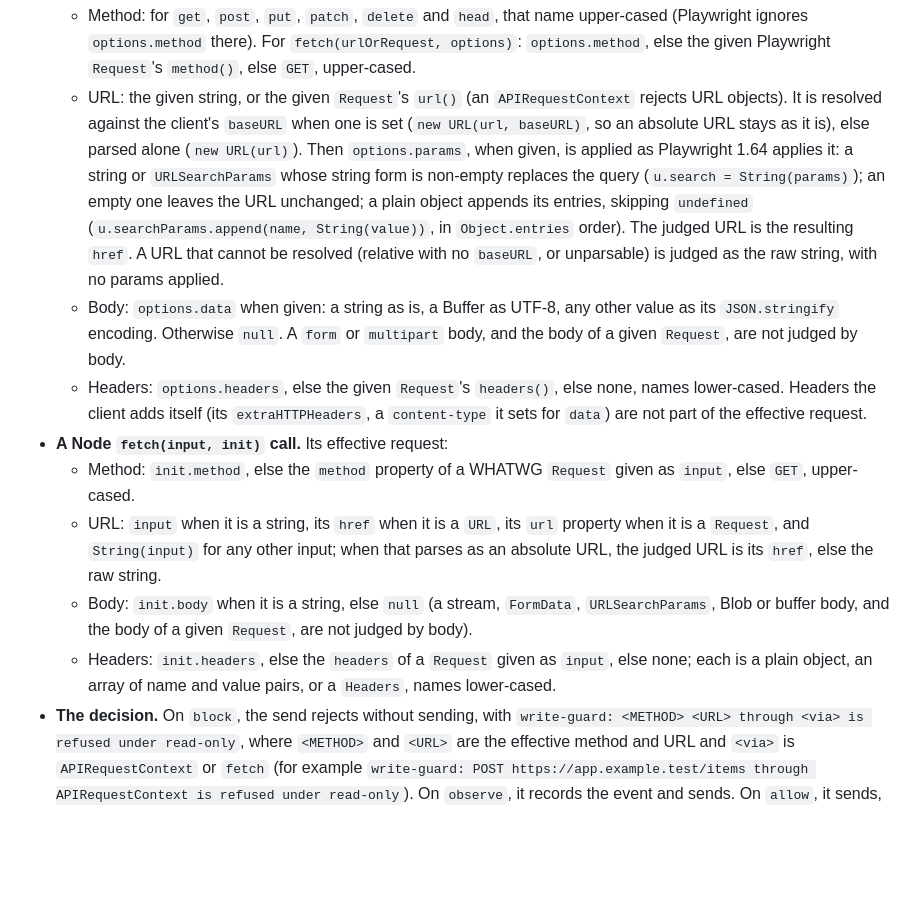
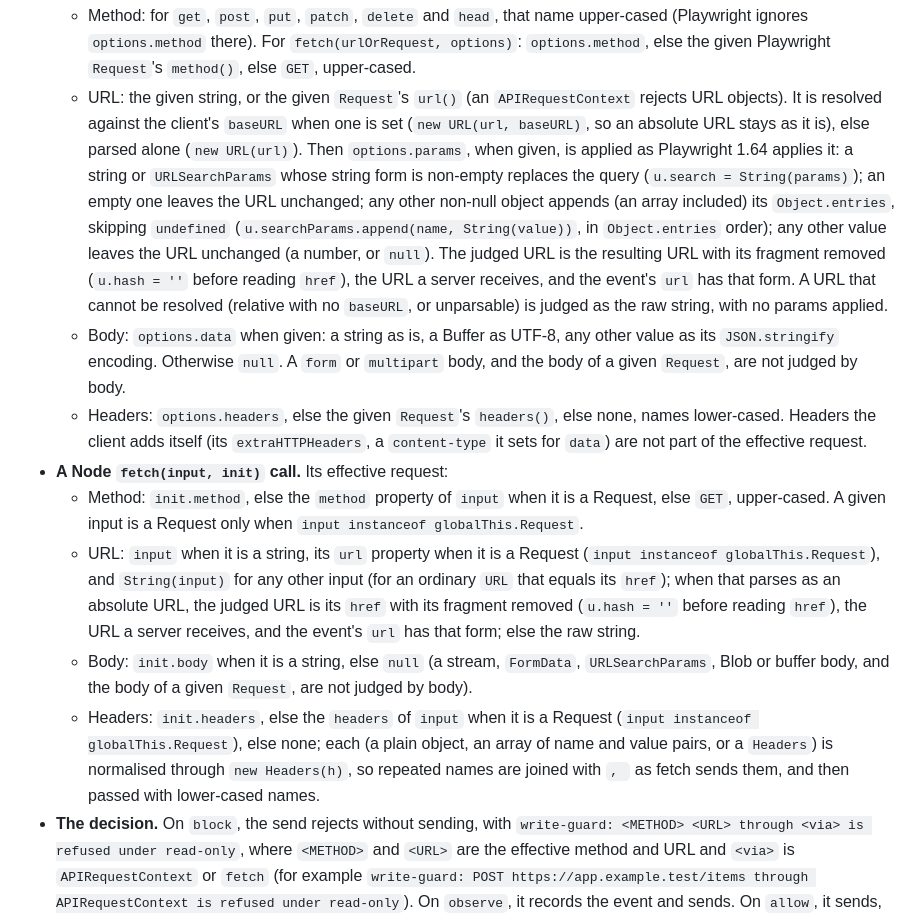
Before and after one commit to SandeepTakasi/playwright-write-guard, a Markdown page: README.md, the part around the change. Drawn GitHub-style; blank space fills up the shorter version.

Commit message:
Judge request URLs without their fragment
A request client or Node fetch never sends the part of a URL after
'#', so judging a URL that kept it let a '$'-anchored writes signature
miss a request the server still received. The contract now judges the
parsed URL with its fragment removed, the same form browser egress
sees.

It also fills the gaps that would have left the implementation to
guess: params values that are neither strings nor plain objects follow
Playwright (other objects append, anything else changes nothing), a
fetch input counts as a Request only by instanceof, and fetch headers
are normalised through Headers so repeated names join as they are
sent.

Co-Authored-By: Claude Opus 5.5 <noreply@anthropic.com>

```diff
--- a/README.md
+++ b/README.md
@@ -402,14 +402,14 @@ decideSuspect({ method: 'GET', url: 'https://app.example.com/logout' }, config);
 
 - **An `APIRequestContext` send** is a call to `fetch`, `get`, `post`, `put`, `patch`, `delete` or `head` on the wrapper; every property that is not one of these send methods reads through to the client, with methods bound to the raw client. Its effective request:
   - Method: for `get`, `post`, `put`, `patch`, `delete` and `head`, that name upper-cased (Playwright ignores `options.method` there). For `fetch(urlOrRequest, options)`: `options.method`, else the given Playwright `Request`'s `method()`, else `GET`, upper-cased.
-  - URL: the given string, or the given `Request`'s `url()` (an `APIRequestContext` rejects URL objects). It is resolved against the client's `baseURL` when one is set (`new URL(url, baseURL)`, so an absolute URL stays as it is), else parsed alone (`new URL(url)`). Then `options.params`, when given, is applied as Playwright 1.64 applies it: a string or `URLSearchParams` whose string form is non-empty replaces the query (`u.search = String(params)`); an empty one leaves the URL unchanged; a plain object appends its entries, skipping `undefined` (`u.searchParams.append(name, String(value))`, in `Object.entries` order). The judged URL is the resulting `href`. A URL that cannot be resolved (relative with no `baseURL`, or unparsable) is judged as the raw string, with no params applied.
+  - URL: the given string, or the given `Request`'s `url()` (an `APIRequestContext` rejects URL objects). It is resolved against the client's `baseURL` when one is set (`new URL(url, baseURL)`, so an absolute URL stays as it is), else parsed alone (`new URL(url)`). Then `options.params`, when given, is applied as Playwright 1.64 applies it: a string or `URLSearchParams` whose string form is non-empty replaces the query (`u.search = String(params)`); an empty one leaves the URL unchanged; any other non-null object appends (an array included) its `Object.entries`, skipping `undefined` (`u.searchParams.append(name, String(value))`, in `Object.entries` order); any other value leaves the URL unchanged (a number, or `null`). The judged URL is the resulting URL with its fragment removed (`u.hash = ''` before reading `href`), the URL a server receives, and the event's `url` has that form. A URL that cannot be resolved (relative with no `baseURL`, or unparsable) is judged as the raw string, with no params applied.
   - Body: `options.data` when given: a string as is, a Buffer as UTF-8, any other value as its `JSON.stringify` encoding. Otherwise `null`. A `form` or `multipart` body, and the body of a given `Request`, are not judged by body.
   - Headers: `options.headers`, else the given `Request`'s `headers()`, else none, names lower-cased. Headers the client adds itself (its `extraHTTPHeaders`, a `content-type` it sets for `data`) are not part of the effective request.
 - **A Node `fetch(input, init)` call.** Its effective request:
-  - Method: `init.method`, else the `method` property of a WHATWG `Request` given as `input`, else `GET`, upper-cased.
-  - URL: `input` when it is a string, its `href` when it is a `URL`, its `url` property when it is a `Request`, and `String(input)` for any other input; when that parses as an absolute URL, the judged URL is its `href`, else the raw string.
+  - Method: `init.method`, else the `method` property of `input` when it is a Request, else `GET`, upper-cased. A given input is a Request only when `input instanceof globalThis.Request`.
+  - URL: `input` when it is a string, its `url` property when it is a Request (`input instanceof globalThis.Request`), and `String(input)` for any other input (for an ordinary `URL` that equals its `href`); when that parses as an absolute URL, the judged URL is its `href` with its fragment removed (`u.hash = ''` before reading `href`), the URL a server receives, and the event's `url` has that form; else the raw string.
   - Body: `init.body` when it is a string, else `null` (a stream, `FormData`, `URLSearchParams`, Blob or buffer body, and the body of a given `Request`, are not judged by body).
-  - Headers: `init.headers`, else the `headers` of a `Request` given as `input`, else none; each is a plain object, an array of name and value pairs, or a `Headers`, names lower-cased.
+  - Headers: `init.headers`, else the `headers` of `input` when it is a Request (`input instanceof globalThis.Request`), else none; each (a plain object, an array of name and value pairs, or a `Headers`) is normalised through `new Headers(h)`, so repeated names are joined with `, ` as fetch sends them, and then passed with lower-cased names.
 - **The decision.** On `block`, the send rejects without sending, with `write-guard: <METHOD> <URL> through <via> is refused under read-only`, where `<METHOD>` and `<URL>` are the effective method and URL and `<via>` is `APIRequestContext` or `fetch` (for example `write-guard: POST https://app.example.test/items through APIRequestContext is refused under read-only`). On `observe`, it records the event and sends. On `allow`, it sends, and first records a `suspect` event when `decideSuspect` says the effective method and URL are suspect. A send is passed on with its original arguments, untouched.
 - **The event** is a `request` event with the effective `method`, `url`, `contentType`, `headerNames` and (with `logBodies: true`) `body`, plus `via`: `"request-client"` for an `APIRequestContext`, `"node-fetch"` for Node's `fetch`. These events count in `blocked`, `observed` or `suspect` by their `action`, never in `routed_requests`.
 
```
